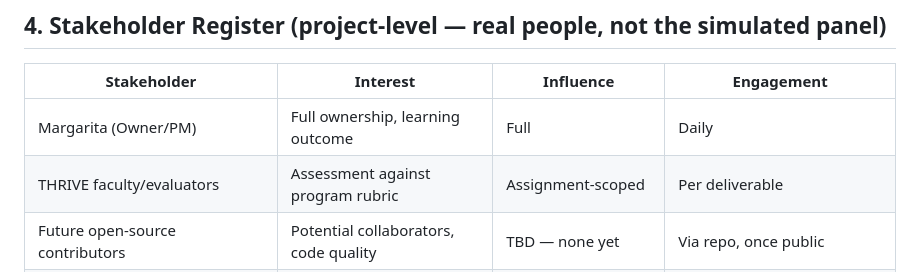
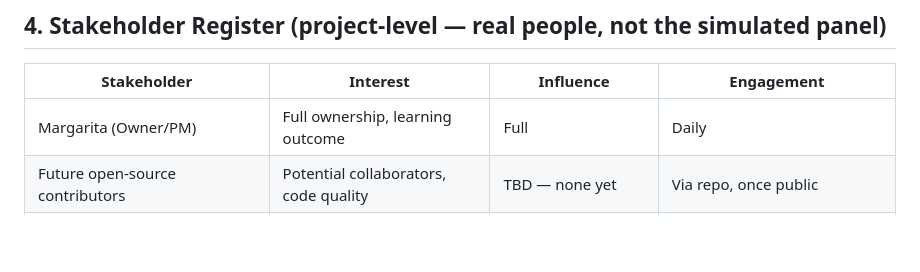
Before and after one commit to MargaretSergeeva/fair-ai-observatory, a Markdown page: docs/project-management/project-charter.md, the part around the change. Rendered like a GitHub page; blank space fills up the shorter version.

Commit message:
Update stakeholder table in project charter
Removed THRIVE faculty/evaluators from stakeholder table.

```diff
--- a/docs/project-management/project-charter.md
+++ b/docs/project-management/project-charter.md
@@ -35,7 +35,6 @@ The distinction that matters: a reporting tool tells you what happened. A PM ass
 | Stakeholder | Interest | Influence | Engagement |
 |---|---|---|---|
 | Margarita (Owner/PM) | Full ownership, learning outcome | Full | Daily |
-| THRIVE faculty/evaluators | Assessment against program rubric | Assignment-scoped | Per deliverable |
 | Future open-source contributors | Potential collaborators, code quality | TBD — none yet | Via repo, once public |
 | End users (compliance teams, hypothetical) | Eventual adopters of the setup agent | Shapes setup agent design | Via setup agent feedback loop, once built |
 
```
